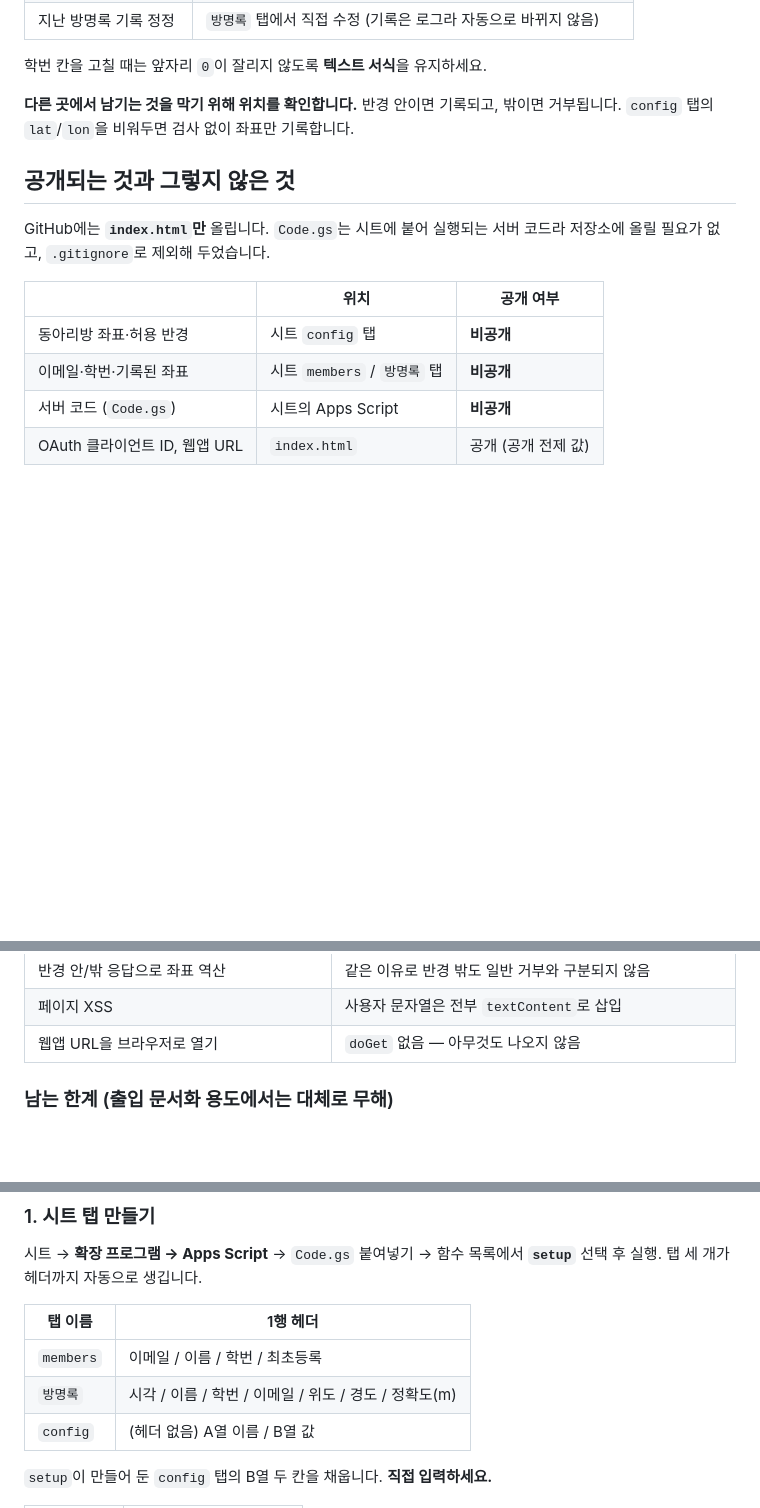
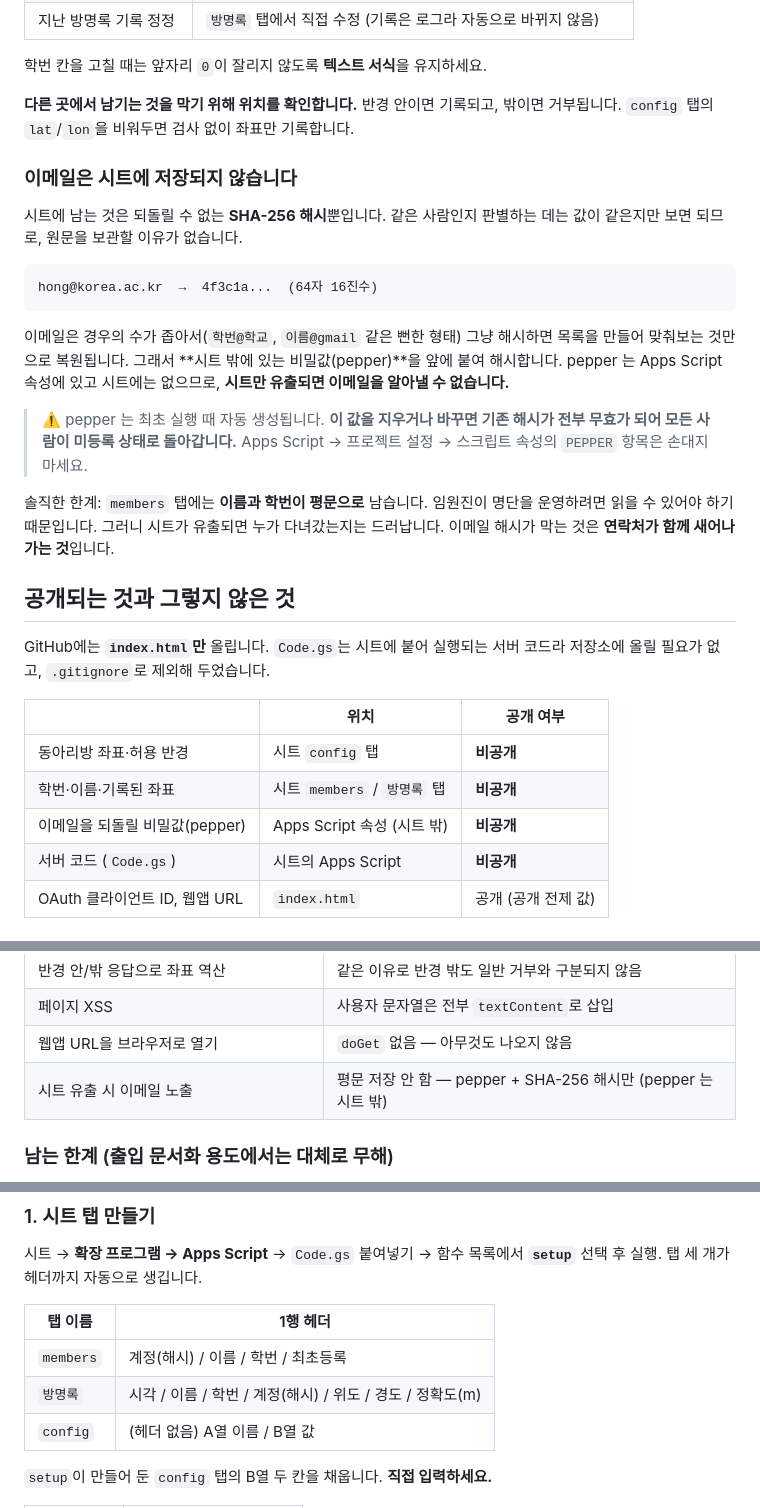
Before and after one commit to mana-kus/RoomGuestBook, a Markdown page: README.md, 3 parts joined by grey strips. Drawn GitHub-style; blank space fills up the shorter version.

Commit message:
이메일을 해시로만 저장하도록 변경
Co-Authored-By: Claude Opus 5 (1M context) <noreply@anthropic.com>
Claude-Session: https://claude.ai/code/session_01LirfzKaVZ24KuHw7A6vNkv

````diff
--- a/README.md
+++ b/README.md
@@ -44,6 +44,28 @@ members 탭에 내 이메일이 있나?
 **다른 곳에서 남기는 것을 막기 위해 위치를 확인합니다.** 반경 안이면 기록되고,
 밖이면 거부됩니다. `config` 탭의 `lat`/`lon`을 비워두면 검사 없이 좌표만 기록합니다.
 
+### 이메일은 시트에 저장되지 않습니다
+
+시트에 남는 것은 되돌릴 수 없는 **SHA-256 해시**뿐입니다.
+같은 사람인지 판별하는 데는 값이 같은지만 보면 되므로, 원문을 보관할 이유가 없습니다.
+
+```
+hong@korea.ac.kr  →  4f3c1a...  (64자 16진수)
+```
+
+이메일은 경우의 수가 좁아서(`학번@학교`, `이름@gmail` 같은 뻔한 형태) 그냥 해시하면
+목록을 만들어 맞춰보는 것만으로 복원됩니다. 그래서 **시트 밖에 있는 비밀값(pepper)**을
+앞에 붙여 해시합니다. pepper 는 Apps Script 속성에 있고 시트에는 없으므로,
+**시트만 유출되면 이메일을 알아낼 수 없습니다.**
+
+> ⚠️ pepper 는 최초 실행 때 자동 생성됩니다.
+> **이 값을 지우거나 바꾸면 기존 해시가 전부 무효가 되어 모든 사람이 미등록 상태로 돌아갑니다.**
+> Apps Script → 프로젝트 설정 → 스크립트 속성의 `PEPPER` 항목은 손대지 마세요.
+
+솔직한 한계: `members` 탭에는 **이름과 학번이 평문으로** 남습니다. 임원진이 명단을
+운영하려면 읽을 수 있어야 하기 때문입니다. 그러니 시트가 유출되면 누가 다녀갔는지는
+드러납니다. 이메일 해시가 막는 것은 **연락처가 함께 새어나가는 것**입니다.
+
 ## 공개되는 것과 그렇지 않은 것
 
 GitHub에는 **`index.html`만** 올립니다. `Code.gs`는 시트에 붙어 실행되는 서버 코드라
@@ -52,7 +74,8 @@ GitHub에는 **`index.html`만** 올립니다. `Code.gs`는 시트에 붙어 실
 | | 위치 | 공개 여부 |
 |---|---|---|
 | 동아리방 좌표·허용 반경 | 시트 `config` 탭 | **비공개** |
-| 이메일·학번·기록된 좌표 | 시트 `members` / `방명록` 탭 | **비공개** |
+| 학번·이름·기록된 좌표 | 시트 `members` / `방명록` 탭 | **비공개** |
+| 이메일을 되돌릴 비밀값(pepper) | Apps Script 속성 (시트 밖) | **비공개** |
 | 서버 코드 (`Code.gs`) | 시트의 Apps Script | **비공개** |
 | OAuth 클라이언트 ID, 웹앱 URL | `index.html` | 공개 (공개 전제 값) |
 
@@ -94,6 +117,7 @@ const REPLY_KEYS = ['ok', 'recent', 'needProfile', 'visitors', 'more'];
 | 반경 안/밖 응답으로 좌표 역산 | 같은 이유로 반경 밖도 일반 거부와 구분되지 않음 |
 | 페이지 XSS | 사용자 문자열은 전부 `textContent`로 삽입 |
 | 웹앱 URL을 브라우저로 열기 | `doGet` 없음 — 아무것도 나오지 않음 |
+| 시트 유출 시 이메일 노출 | 평문 저장 안 함 — pepper + SHA-256 해시만 (pepper 는 시트 밖) |
 
 ### 남는 한계 (출입 문서화 용도에서는 대체로 무해)
 
@@ -115,8 +139,8 @@ const REPLY_KEYS = ['ok', 'recent', 'needProfile', 'visitors', 'more'];
 
 | 탭 이름 | 1행 헤더 |
 |---|---|
-| `members` | 이메일 / 이름 / 학번 / 최초등록 |
-| `방명록` | 시각 / 이름 / 학번 / 이메일 / 위도 / 경도 / 정확도(m) |
+| `members` | 계정(해시) / 이름 / 학번 / 최초등록 |
+| `방명록` | 시각 / 이름 / 학번 / 계정(해시) / 위도 / 경도 / 정확도(m) |
 | `config` | (헤더 없음) A열 이름 / B열 값 |
 
 `setup`이 만들어 둔 `config` 탭의 B열 두 칸을 채웁니다. **직접 입력하세요.**
````
